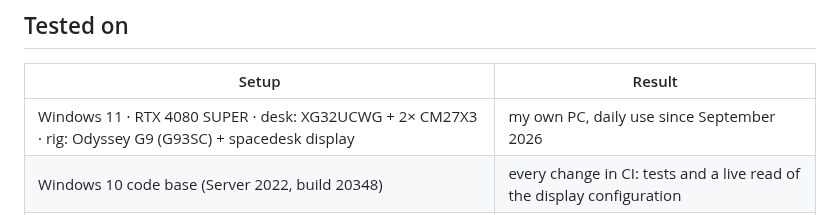
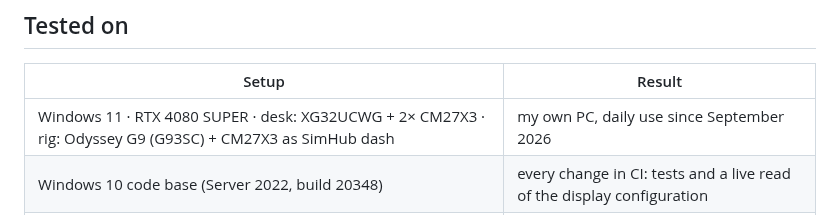
Before and after one commit to ManuelStaggl/RigShift, a Markdown page: README.md, the part around the change. Drawn GitHub-style.

Commit message:
docs: correct rig displays in tested-on table
Co-Authored-By: Claude Opus 5.5 <noreply@anthropic.com>

```diff
--- a/README.md
+++ b/README.md
@@ -71,7 +71,7 @@ Updates install on the next start (Settings). Data lives in `%AppData%\RigShift`
 
 | Setup | Result |
 |---|---|
-| Windows 11 · RTX 4080 SUPER · desk: XG32UCWG + 2× CM27X3 · rig: Odyssey G9 (G93SC) + spacedesk display | my own PC, daily use since September 2026 |
+| Windows 11 · RTX 4080 SUPER · desk: XG32UCWG + 2× CM27X3 · rig: Odyssey G9 (G93SC) + CM27X3 as SimHub dash | my own PC, daily use since September 2026 |
 | Windows 10 code base (Server 2022, build 20348) | every change in CI: tests and a live read of the display configuration |
 | NVIDIA Surround on/off | not tested on a Surround rig yet – reports welcome |
 | AMD / Intel graphics | not tested yet – [report your setup](https://github.com/ManuelStaggl/RigShift/issues/new?template=hardware_report.yml) |
```
